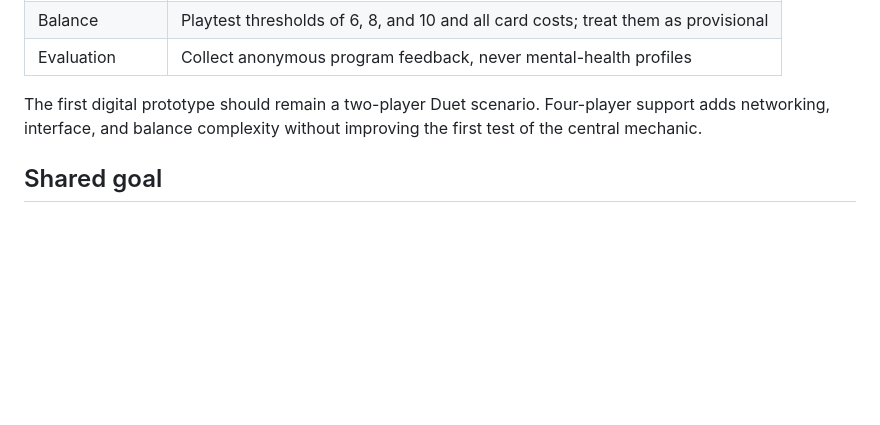
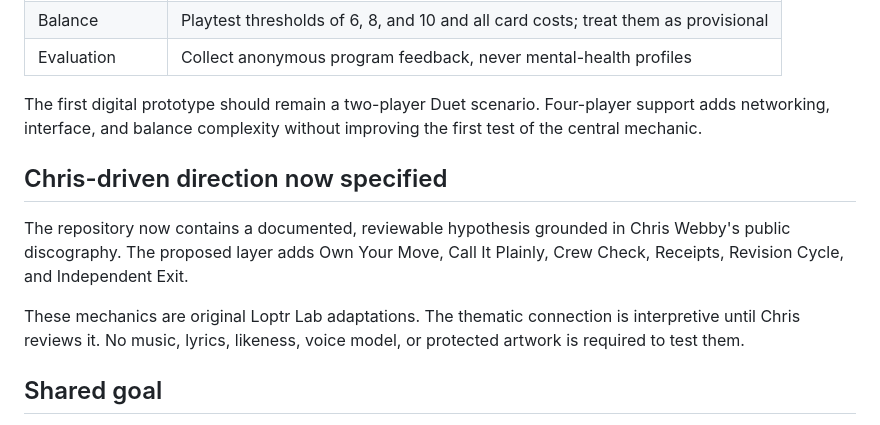
Before and after one commit to ibloud/inpatient-corridors-review, a Markdown page: PROTOTYPE-ASSESSMENT.md, the part around the change. GitHub-like rendering; blank space fills up the shorter version.

Commit message:
Document readiness of Chris-driven mechanics

```diff
--- a/PROTOTYPE-ASSESSMENT.md
+++ b/PROTOTYPE-ASSESSMENT.md
@@ -42,6 +42,12 @@ The design contains enough material for an immediate paper playtest and enough s
 
 The first digital prototype should remain a two-player Duet scenario. Four-player support adds networking, interface, and balance complexity without improving the first test of the central mechanic.
 
+## Chris-driven direction now specified
+
+The repository now contains a documented, reviewable hypothesis grounded in Chris Webby's public discography. The proposed layer adds Own Your Move, Call It Plainly, Crew Check, Receipts, Revision Cycle, and Independent Exit.
+
+These mechanics are original Loptr Lab adaptations. The thematic connection is interpretive until Chris reviews it. No music, lyrics, likeness, voice model, or protected artwork is required to test them.
+
 ## Shared goal
 
 > Build and test an accessible game in which players discover that managing individual behavior cannot repair a system that continually manufactures crisis.
```
